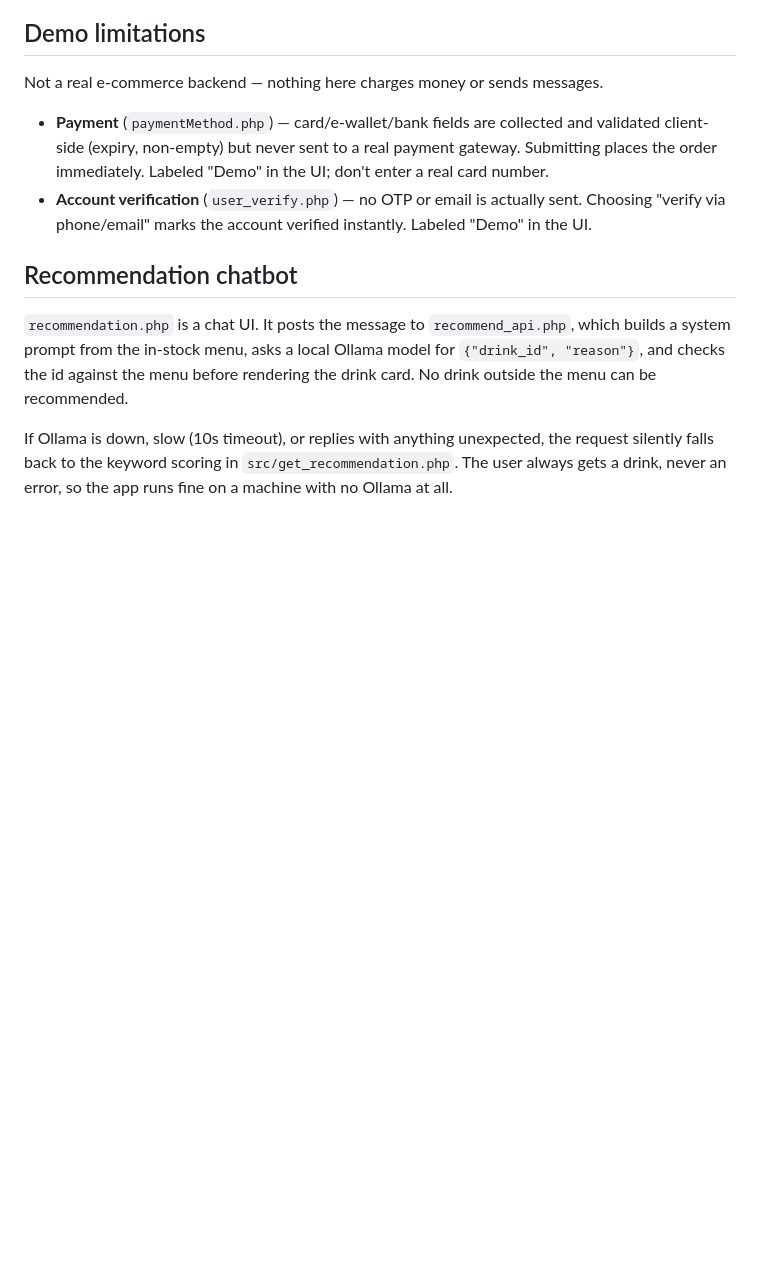
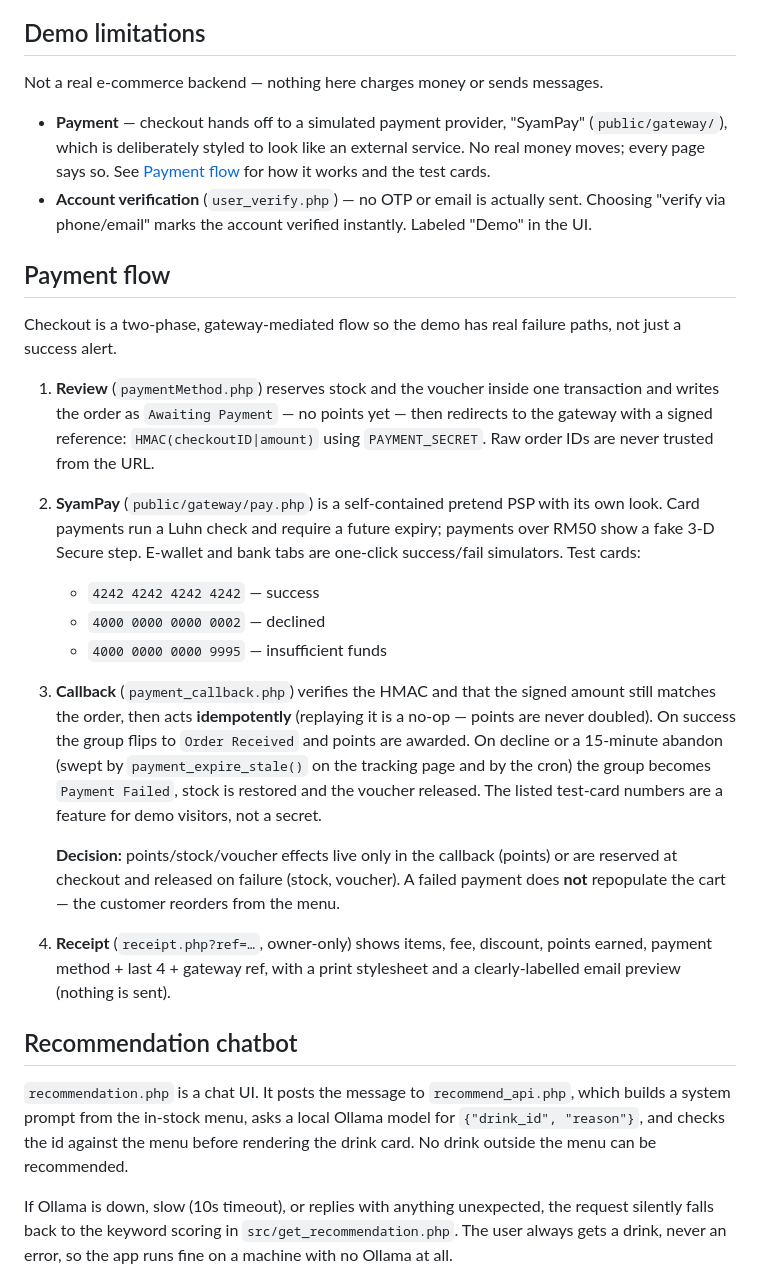
Before and after one commit to syamxm/beanthere, a Markdown page: README.md, the part around the change. GitHub-like rendering; blank space fills up the shorter version.

Commit message:
Document payment flow

```diff
--- a/README.md
+++ b/README.md
@@ -321,13 +321,46 @@ CREATE TABLE IF NOT EXISTS login_attempts (
 
 Not a real e-commerce backend — nothing here charges money or sends messages.
 
-- **Payment** (`paymentMethod.php`) — card/e-wallet/bank fields are collected
-  and validated client-side (expiry, non-empty) but never sent to a real
-  payment gateway. Submitting places the order immediately. Labeled "Demo" in
-  the UI; don't enter a real card number.
+- **Payment** — checkout hands off to a simulated payment provider, "SyamPay"
+  (`public/gateway/`), which is deliberately styled to look like an external
+  service. No real money moves; every page says so. See
+  [Payment flow](#payment-flow) for how it works and the test cards.
 - **Account verification** (`user_verify.php`) — no OTP or email is actually
   sent. Choosing "verify via phone/email" marks the account verified
   instantly. Labeled "Demo" in the UI.
+
+## Payment flow
+
+Checkout is a two-phase, gateway-mediated flow so the demo has real failure
+paths, not just a success alert.
+
+1. **Review** (`paymentMethod.php`) reserves stock and the voucher inside one
+   transaction and writes the order as `Awaiting Payment` — no points yet — then
+   redirects to the gateway with a signed reference: `HMAC(checkoutID|amount)`
+   using `PAYMENT_SECRET`. Raw order IDs are never trusted from the URL.
+2. **SyamPay** (`public/gateway/pay.php`) is a self-contained pretend PSP with
+   its own look. Card payments run a Luhn check and require a future expiry;
+   payments over RM50 show a fake 3-D Secure step. E-wallet and bank tabs are
+   one-click success/fail simulators. Test cards:
+   - `4242 4242 4242 4242` — success
+   - `4000 0000 0000 0002` — declined
+   - `4000 0000 0000 9995` — insufficient funds
+3. **Callback** (`payment_callback.php`) verifies the HMAC and that the signed
+   amount still matches the order, then acts **idempotently** (replaying it is a
+   no-op — points are never doubled). On success the group flips to
+   `Order Received` and points are awarded. On decline or a 15-minute abandon
+   (swept by `payment_expire_stale()` on the tracking page and by the cron) the
+   group becomes `Payment Failed`, stock is restored and the voucher released.
+   The listed test-card numbers are a feature for demo visitors, not a secret.
+
+   **Decision:** points/stock/voucher effects live only in the callback (points)
+   or are reserved at checkout and released on failure (stock, voucher). A
+   failed payment does **not** repopulate the cart — the customer reorders from
+   the menu.
+
+4. **Receipt** (`receipt.php?ref=…`, owner-only) shows items, fee, discount,
+   points earned, payment method + last 4 + gateway ref, with a print
+   stylesheet and a clearly-labelled email preview (nothing is sent).
 
 ## Recommendation chatbot
 
```
